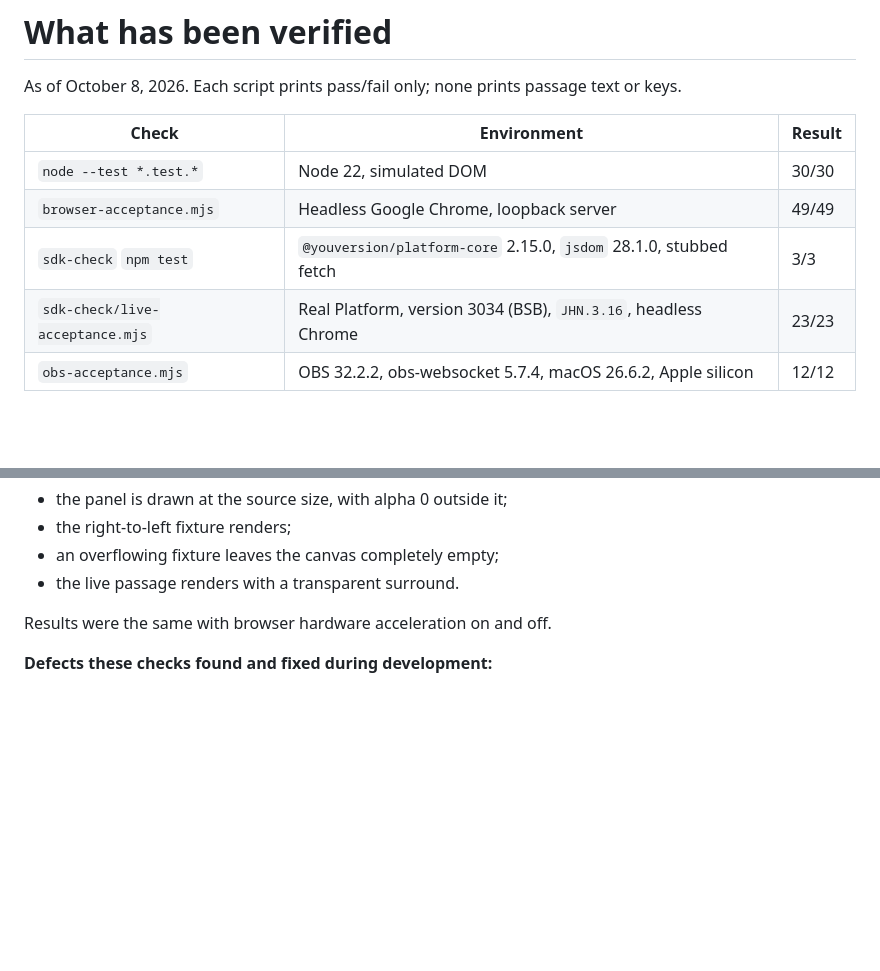
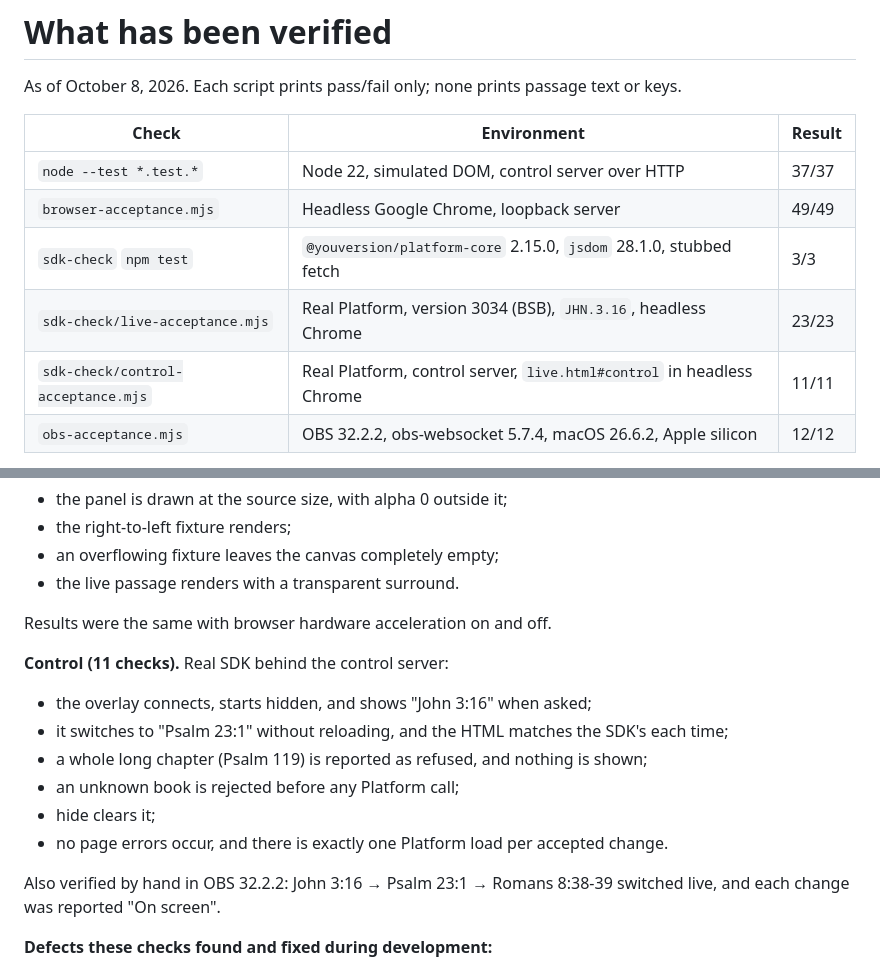
Before and after one commit to yvlabs/yvp-obs-scripture-example, a Markdown page: docs/verification.md, 2 parts joined by grey strips. Rendered like a GitHub page; blank space fills up the shorter version.

```diff
--- a/docs/verification.md
+++ b/docs/verification.md
@@ -5,10 +5,11 @@ or keys.
 
 | Check | Environment | Result |
 |---|---|---|
-| `node --test *.test.*` | Node 22, simulated DOM | 30/30 |
+| `node --test *.test.*` | Node 22, simulated DOM, control server over HTTP | 37/37 |
 | `browser-acceptance.mjs` | Headless Google Chrome, loopback server | 49/49 |
 | `sdk-check` `npm test` | `@youversion/platform-core` 2.15.0, `jsdom` 28.1.0, stubbed fetch | 3/3 |
 | `sdk-check/live-acceptance.mjs` | Real Platform, version 3034 (BSB), `JHN.3.16`, headless Chrome | 23/23 |
+| `sdk-check/control-acceptance.mjs` | Real Platform, control server, `live.html#control` in headless Chrome | 11/11 |
 | `obs-acceptance.mjs` | OBS 32.2.2, obs-websocket 5.7.4, macOS 26.6.2, Apple silicon | 12/12 |
 
 **Browser (49 checks).** Both pages at 1280×720, 1920×1080, 640×360 (the viewport
@@ -42,6 +43,19 @@ Browser Source:
 
 Results were the same with browser hardware acceleration on and off.
 
+**Control (11 checks).** Real SDK behind the control server:
+
+- the overlay connects, starts hidden, and shows "John 3:16" when asked;
+- it switches to "Psalm 23:1" without reloading, and the HTML matches the SDK's
+  each time;
+- a whole long chapter (Psalm 119) is reported as refused, and nothing is shown;
+- an unknown book is rejected before any Platform call;
+- hide clears it;
+- no page errors occur, and there is exactly one Platform load per accepted change.
+
+Also verified by hand in OBS 32.2.2: John 3:16 → Psalm 23:1 → Romans 8:38-39
+switched live, and each change was reported "On screen".
+
 **Defects these checks found and fixed during development:**
 
 - A panel extending past the viewport edge was revealed, which OBS would crop.
```
Also changed, not shown: README.md (+35 -13 lines), docs/operator-guide.md (+3 -2 lines), docs/control-page.png (added), 10 other files.
